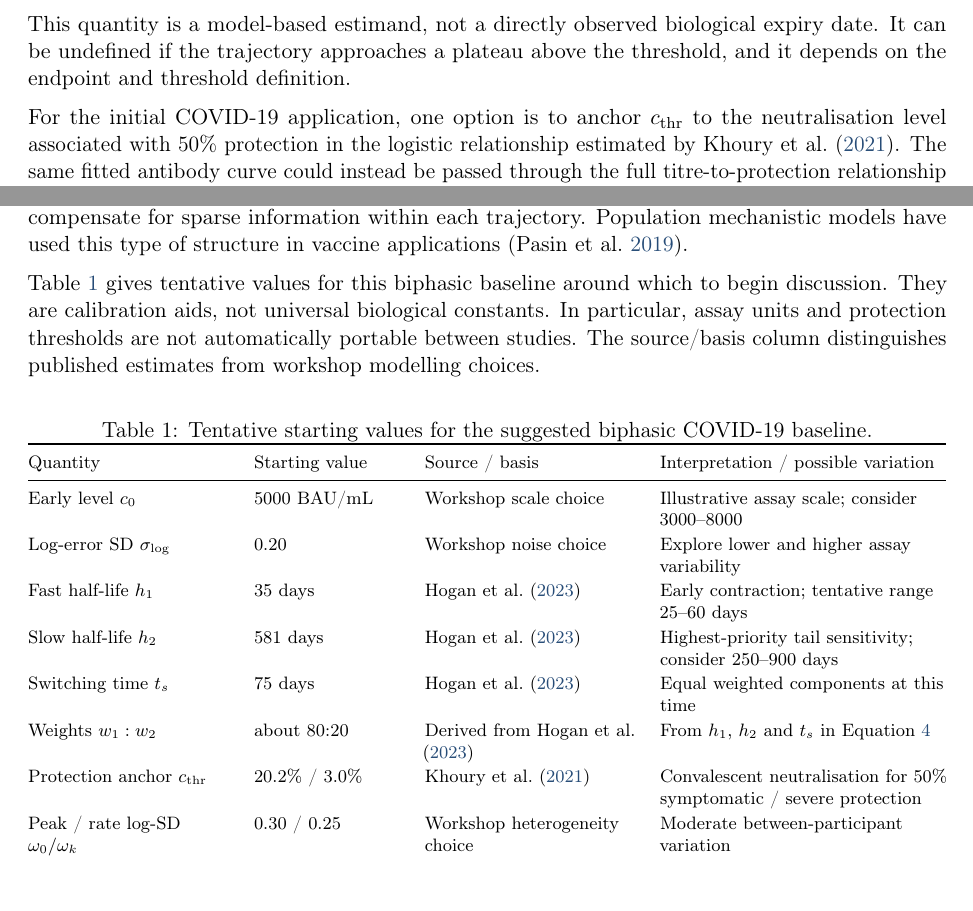
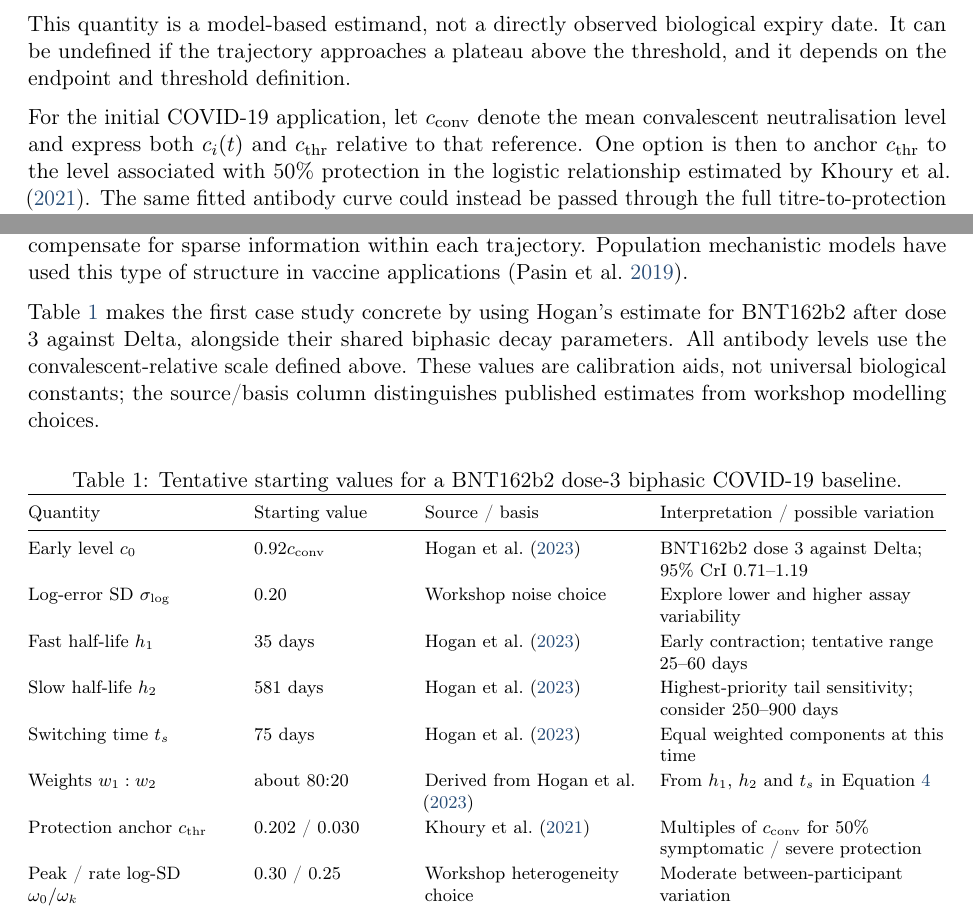
Before and after one commit to will-s-hart/antibody-duration-project, a LaTeX paper (notes/handout.tex): two parts of pages 2 and 4 of 7, joined at a grey line, cut so that both start at the same text, the shorter picture padded with empty space. Compiled offline with pdfLaTeX.

Commit message:
Source the biphasic initial level (#5)

```diff
--- a/notes/handout.tex
+++ b/notes/handout.tex
@@ -105,11 +105,13 @@ This quantity is a model-based estimand, not a directly observed biological expi
 be undefined if the trajectory approaches a plateau above the threshold, and it depends on the
 endpoint and threshold definition.
 
-For the initial COVID-19 application, one option is to anchor $c_{\mathrm{thr}}$ to the
-neutralisation level associated with 50\% protection in the logistic relationship estimated by
-\textcite{khoury2021}. The same fitted antibody curve could instead be passed through the full
-titre-to-protection relationship to obtain a protection curve $E_i(t)$. This makes explicit that
-``antibody duration'' and ``protection duration'' are related but not interchangeable.
+For the initial COVID-19 application, let $c_{\mathrm{conv}}$ denote the mean convalescent
+neutralisation level and express both $c_i(t)$ and $c_{\mathrm{thr}}$ relative to that reference.
+One option is then to anchor $c_{\mathrm{thr}}$ to the level associated with 50\% protection in the
+logistic relationship estimated by \textcite{khoury2021}. The same fitted antibody curve could
+instead be passed through the full titre-to-protection relationship to obtain a protection curve
+$E_i(t)$. This makes explicit that ``antibody duration'' and ``protection duration'' are related but
+not interchangeable.
 
 Heterogeneity creates a second distinction. The distribution of individual $T_i^*$ values is not
 equivalent to the threshold-crossing time of a population-average antibody curve. A population
@@ -223,15 +225,16 @@ This permits both individual and population targets and asks whether additional
 compensate for sparse information within each trajectory. Population mechanistic models have used
 this type of structure in vaccine applications \parencite{pasin2019}.
 
-Table~\ref{tab:starting-values} gives tentative values for this biphasic baseline around which to
-begin discussion. They are calibration aids, not universal biological constants. In particular,
-assay units and protection thresholds are not automatically portable between studies. The
-source/basis column distinguishes published estimates from workshop modelling choices.
+Table~\ref{tab:starting-values} makes the first case study concrete by using Hogan's estimate for
+BNT162b2 after dose 3 against Delta, alongside their shared biphasic decay parameters. All antibody
+levels use the convalescent-relative scale defined above. These values are calibration aids, not
+universal biological constants; the source/basis column distinguishes published estimates from
+workshop modelling choices.
 
 \begin{table}[H]
 \centering
 \footnotesize
-\caption{Tentative starting values for the suggested biphasic COVID-19 baseline.}
+\caption{Tentative starting values for a BNT162b2 dose-3 biphasic COVID-19 baseline.}
 \label{tab:starting-values}
 \begin{tabularx}{\textwidth}{@{}
   >{\raggedright\arraybackslash}p{0.22\textwidth}
@@ -241,13 +244,13 @@ source/basis column distinguishes published estimates from workshop modelling ch
 \toprule
 Quantity & Starting value & Source / basis & Interpretation / possible variation \\
 \midrule
-Early level $c_0$ & 5000 BAU/mL & Workshop scale choice & Illustrative assay scale; consider 3000--8000 \\
+Early level $c_0$ & $0.92c_{\mathrm{conv}}$ & \textcite{hogan2023} & BNT162b2 dose 3 against Delta; 95\% CrI 0.71--1.19 \\
 Log-error SD $\sigma_{\log}$ & 0.20 & Workshop noise choice & Explore lower and higher assay variability \\
 Fast half-life $h_1$ & 35 days & \textcite{hogan2023} & Early contraction; tentative range 25--60 days \\
 Slow half-life $h_2$ & 581 days & \textcite{hogan2023} & Highest-priority tail sensitivity; consider 250--900 days \\
 Switching time $t_s$ & 75 days & \textcite{hogan2023} & Equal weighted components at this time \\
 Weights $w_1:w_2$ & about 80:20 & Derived from \textcite{hogan2023} & From $h_1$, $h_2$ and $t_s$ in Equation~\ref{eq:biphasic} \\
-Protection anchor $c_{\mathrm{thr}}$ & 20.2\% / 3.0\% & \textcite{khoury2021} & Convalescent neutralisation for 50\% symptomatic / severe protection \\
+Protection anchor $c_{\mathrm{thr}}$ & 0.202 / 0.030 & \textcite{khoury2021} & Multiples of $c_{\mathrm{conv}}$ for 50\% symptomatic / severe protection \\
 Peak / rate log-SD $\omega_0/\omega_k$ & 0.30 / 0.25 & Workshop heterogeneity choice & Moderate between-participant variation \\
 Peak--rate correlation $\rho_{0k}$ & $-0.30$ & Workshop correlation choice & Include zero as a comparison \\
 \bottomrule
```
Also changed, not shown: notes/handout.pdf, notes/handout.tex (13 more changed lines).
